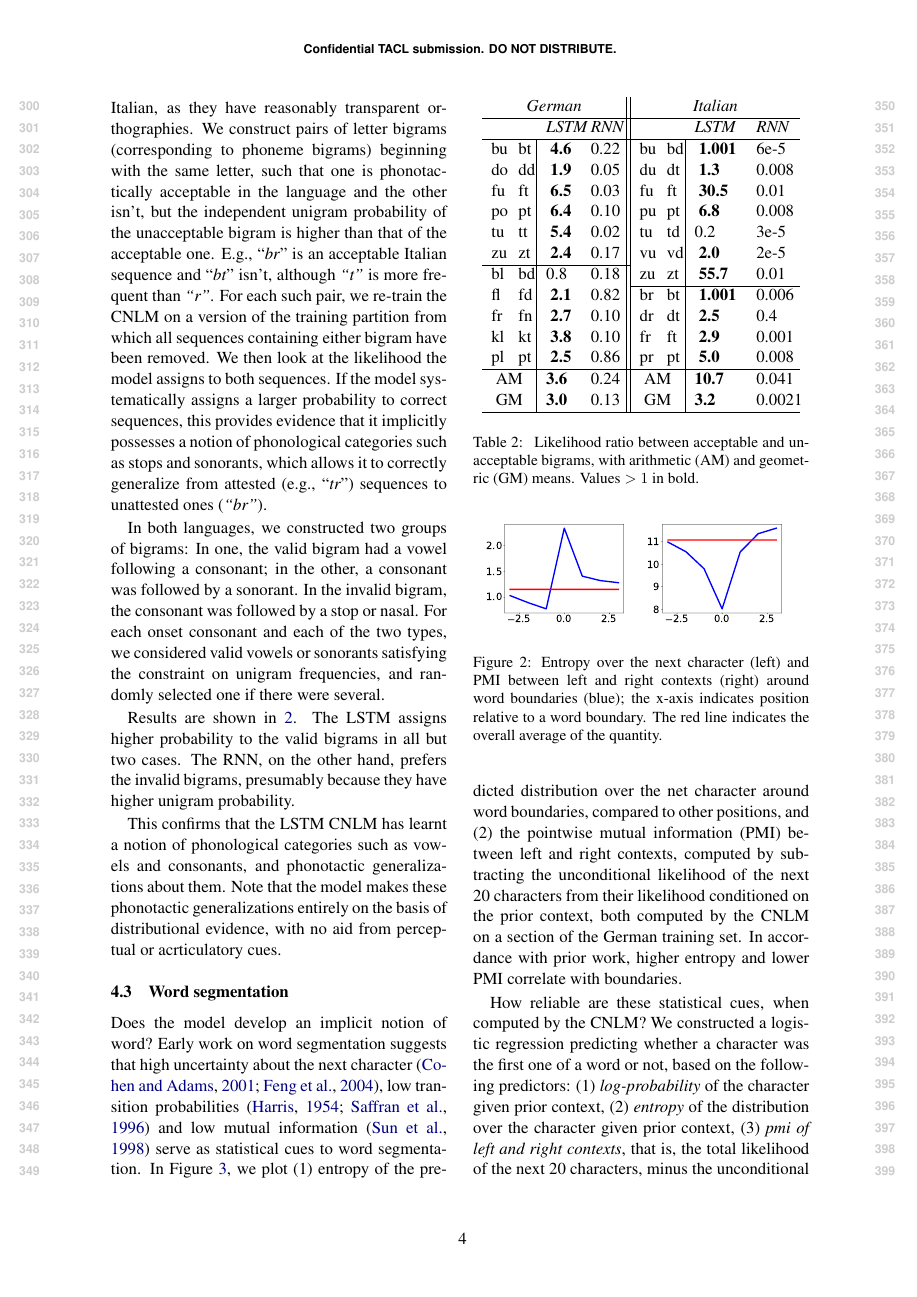
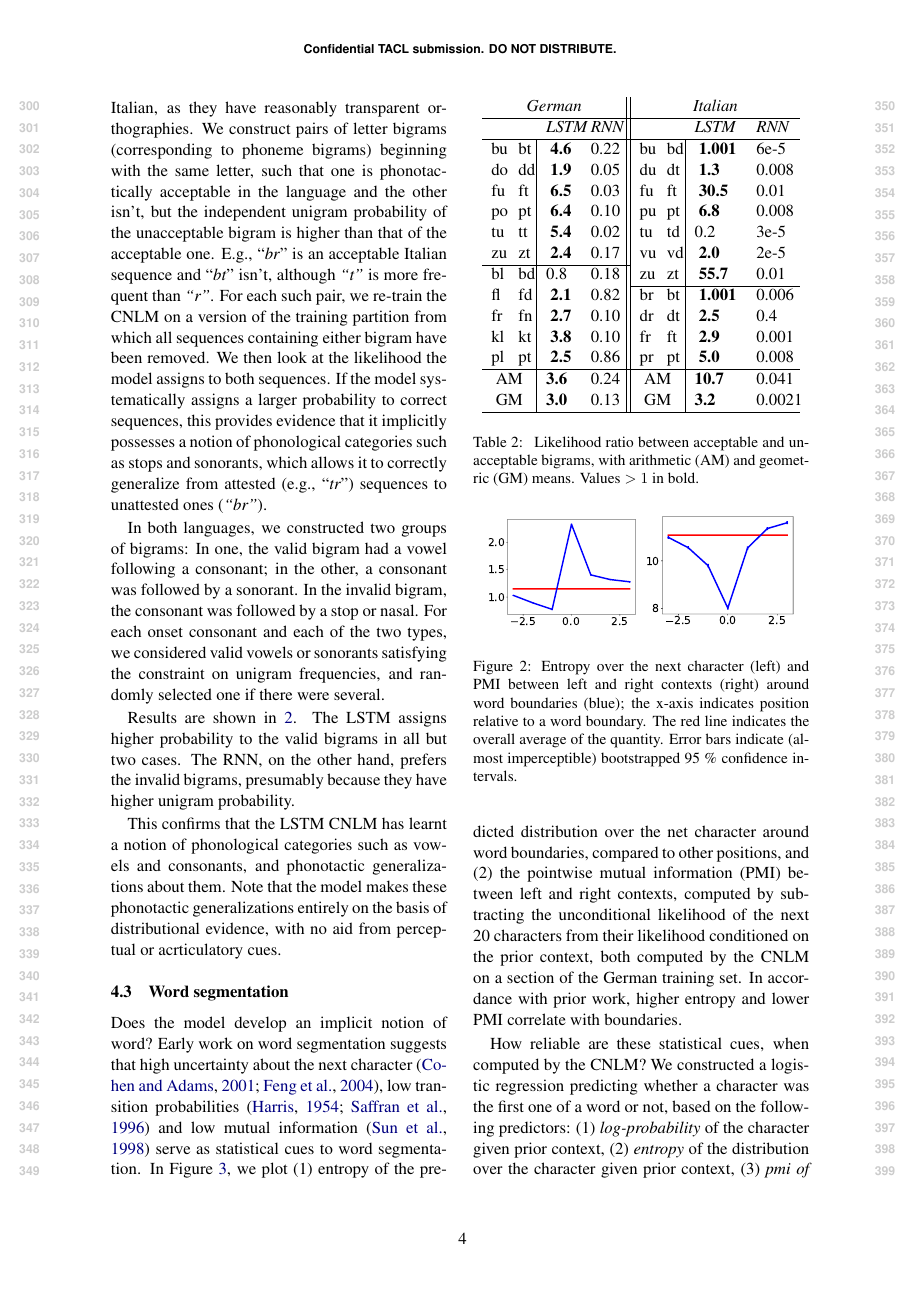
Before and after one commit to m-hahn/typology-char-lms, a LaTeX paper (writeups/char-rnn-knowledge/char-rnn-knowledge-main1.tex, which reads writeups/char-rnn-knowledge/segmentation.tex): page 4 of 14. Compiled offline with pdfLaTeX.

Commit message:
presentation of experiments

```diff
--- a/writeups/char-rnn-knowledge/segmentation.tex
+++ b/writeups/char-rnn-knowledge/segmentation.tex
@@ -11,10 +11,11 @@ In accordance with prior work, higher entropy and lower PMI correlate with bound
 
 \begin{figure}
 	\begin{center}
-\includegraphics[width=0.22\textwidth]{figures/segmentation-profile-flattened-entropies-english.pdf}
-\includegraphics[width=0.22\textwidth]{figures/segmentation-profile-flattened-pmis-english.pdf}
+\includegraphics[width=0.22\textwidth]{figures/segmentation-profile-flattened-entropies-english-ci.pdf}
+\includegraphics[width=0.22\textwidth]{figures/segmentation-profile-flattened-pmis-english-ci.pdf}
 	\end{center}
-	\caption{Entropy over the next character (left) and PMI between left and right contexts (right) around word boundaries (blue); the x-axis indicates position relative to a word boundary. The red line indicates the overall average of the quantity. }\label{fig:boundaries-entropy}
+	\caption{Entropy over the next character (left) and PMI between left and right contexts (right) around word boundaries (blue); the x-axis indicates position relative to a word boundary. The red line indicates the overall average of the quantity. Error bars indicate (almost imperceptible) bootstrapped 95 \% confidence intervals.
+}\label{fig:boundaries-entropy}
 \end{figure}
 
 
```
Also changed, not shown: writeups/char-rnn-knowledge/experiments.tex (+1 -1 lines).
